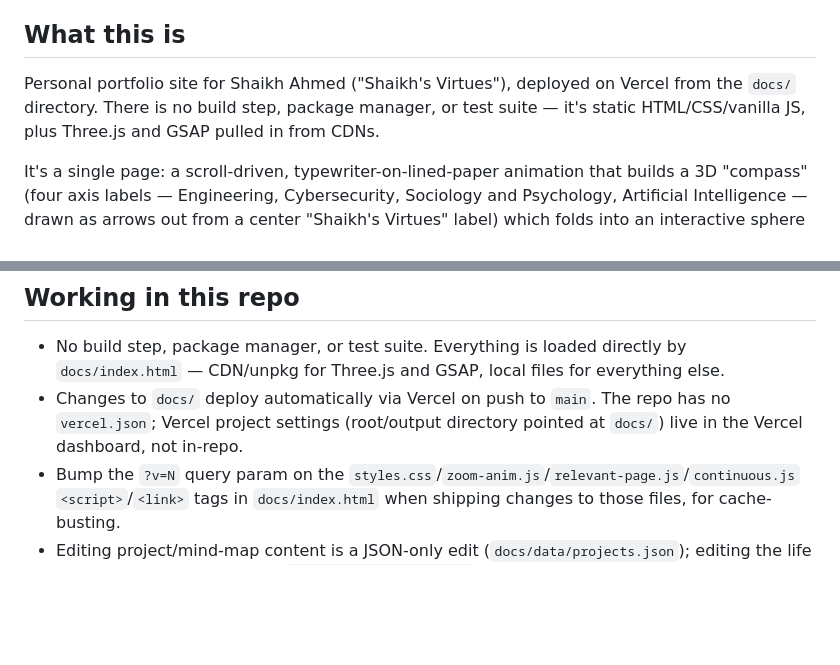
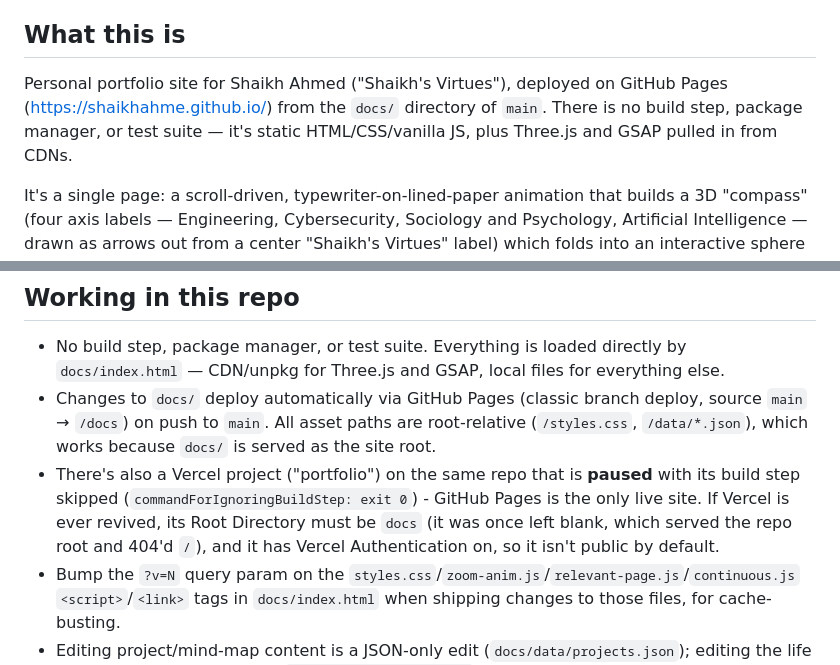
Before and after one commit to shaikhahme/shaikhahme.github.io, a Markdown page: CLAUDE.md, 2 parts joined by grey strips. Rendered like a GitHub page; blank space fills up the shorter version.

Commit message:
Document GitHub Pages as the only deploy target
Co-Authored-By: Claude Opus 5.5 <noreply@anthropic.com>

```diff
--- a/CLAUDE.md
+++ b/CLAUDE.md
@@ -4,7 +4,7 @@ This file provides guidance to Claude Code (claude.ai/code) when working with co
 
 ## What this is
 
-Personal portfolio site for Shaikh Ahmed ("Shaikh's Virtues"), deployed on Vercel from the `docs/` directory. There is no build step, package manager, or test suite — it's static HTML/CSS/vanilla JS, plus Three.js and GSAP pulled in from CDNs.
+Personal portfolio site for Shaikh Ahmed ("Shaikh's Virtues"), deployed on GitHub Pages (https://shaikhahme.github.io/) from the `docs/` directory of `main`. There is no build step, package manager, or test suite — it's static HTML/CSS/vanilla JS, plus Three.js and GSAP pulled in from CDNs.
 
 It's a single page: a scroll-driven, typewriter-on-lined-paper animation that builds a 3D "compass" (four axis labels — Engineering, Cybersecurity, Sociology and Psychology, Artificial Intelligence — drawn as arrows out from a center "Shaikh's Virtues" label) which folds into an interactive sphere carrying six more concept-vector labels (AI Alignment, AI Security, Security Architecture, Social Engineering, Neural Networks, AI Governance). Once formed, the sphere is drag-to-rotate/pinch-to-zoom. Clicking any label — including the center one — zooms out of the sphere and zooms into a full-page DOM overlay, Prezi-style, anchored at the click point.
 
@@ -27,7 +27,8 @@ It's a single page: a scroll-driven, typewriter-on-lined-paper animation that bu
 ## Working in this repo
 
 - No build step, package manager, or test suite. Everything is loaded directly by `docs/index.html` — CDN/unpkg for Three.js and GSAP, local files for everything else.
-- Changes to `docs/` deploy automatically via Vercel on push to `main`. The repo has no `vercel.json`; Vercel project settings (root/output directory pointed at `docs/`) live in the Vercel dashboard, not in-repo.
+- Changes to `docs/` deploy automatically via GitHub Pages (classic branch deploy, source `main` → `/docs`) on push to `main`. All asset paths are root-relative (`/styles.css`, `/data/*.json`), which works because `docs/` is served as the site root.
+- There's also a Vercel project ("portfolio") on the same repo that is **paused** with its build step skipped (`commandForIgnoringBuildStep: exit 0`) - GitHub Pages is the only live site. If Vercel is ever revived, its Root Directory must be `docs` (it was once left blank, which served the repo root and 404'd `/`), and it has Vercel Authentication on, so it isn't public by default.
 - Bump the `?v=N` query param on the `styles.css`/`zoom-anim.js`/`relevant-page.js`/`continuous.js` `<script>`/`<link>` tags in `docs/index.html` when shipping changes to those files, for cache-busting.
 - Editing project/mind-map content is a JSON-only edit (`docs/data/projects.json`); editing the life timeline is a JSON-only edit (`docs/data/timeline.json`). Only touch the JS/HTML/CSS directly for structural or behavioral changes.
 - The per-topic "note" copy is not in a data file yet — it's the hardcoded placeholder string in `renderRelevantPage` (`docs/relevant-page.js`). Real per-topic prose, if/when it exists, should probably move into its own data file rather than staying hardcoded.
```
